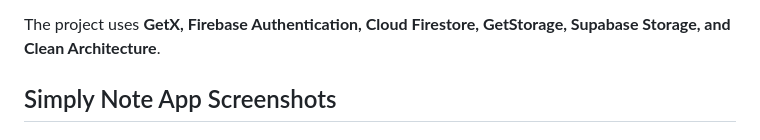
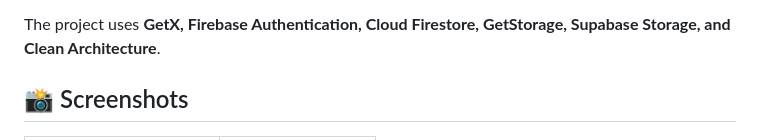
Before and after one commit to atharva-solves/note_app, a Markdown page: README.md, the part around one of its changes. GitHub-like rendering.

```diff
--- a/README.md
+++ b/README.md
@@ -4,5 +4,5 @@ A Flutter notes application built to practice and implement real-world mobile ap
 
 The project uses **GetX, Firebase Authentication, Cloud Firestore, GetStorage, Supabase Storage, and Clean Architecture**.
 
-## Simply Note App Screenshots
+## 📸 Screenshots
 
```
Also changed, not shown: other parts of README.md (+12 -20 lines).
